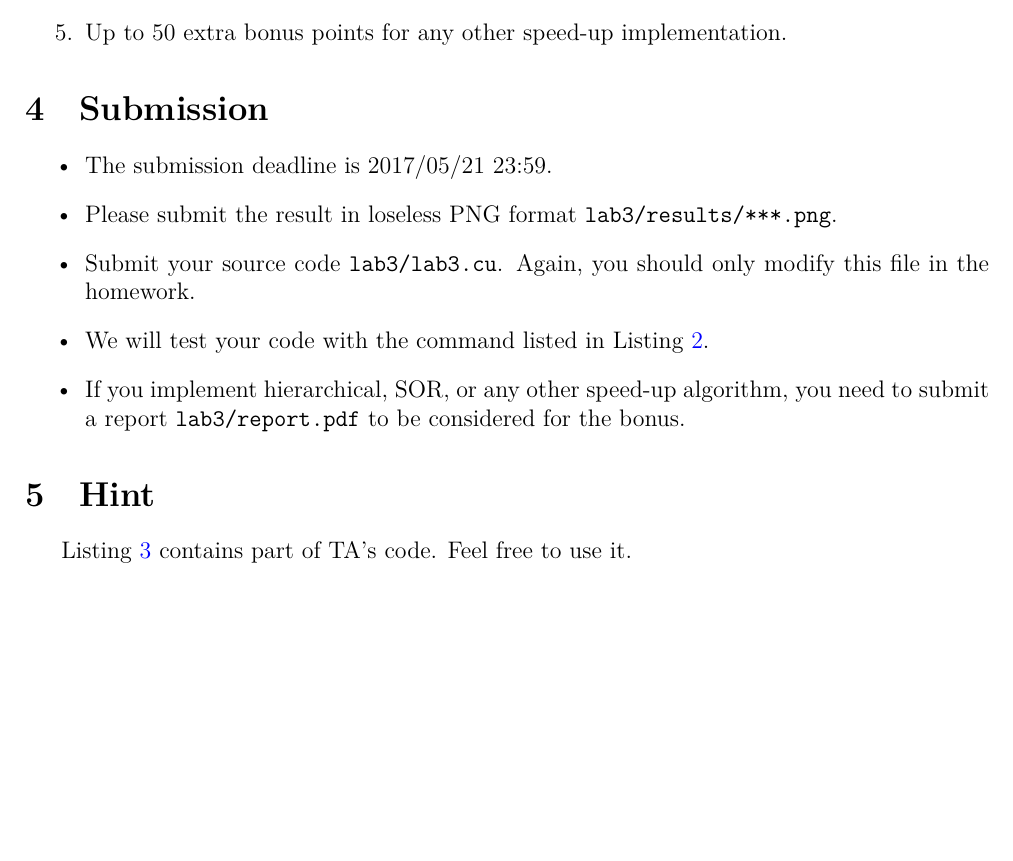
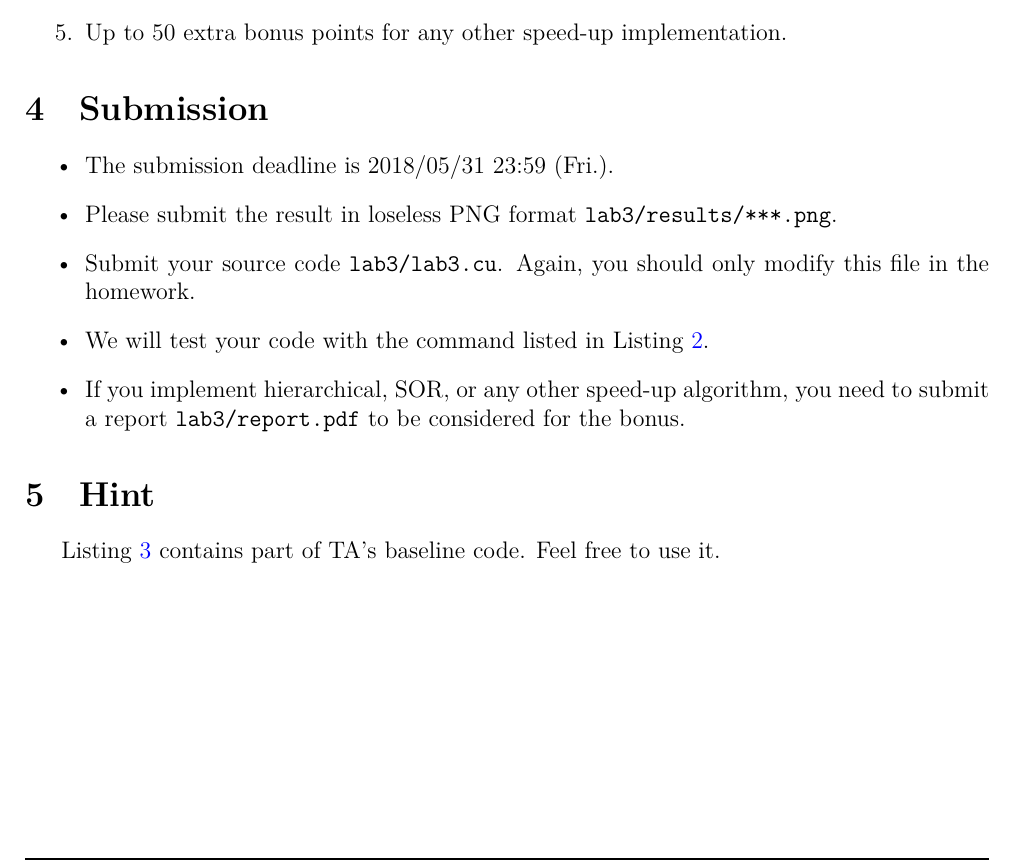
Before and after one commit to johnjohnlin/GPGPU_Programming_2016S, a LaTeX document (lab3/lab3.tex): part of page 6 of 7, cut so that both start at the same text, the shorter picture padded with empty space. Compiled offline with LuaLaTeX; a missing font is replaced by an installed copy or a similar font.

Commit message:
Update 2018

```diff
--- a/lab3/lab3.tex
+++ b/lab3/lab3.tex
@@ -31,7 +31,7 @@
 	\usepackage{fancyhdr}
 	\fancypagestyle{plain}{
 		\fancyhf{}
-		\chead{GPU Programming 2017 Spring \textbar ~CSIE Department, National Taiwan University}
+		\chead{GPU Programming 2018 Spring \textbar ~CSIE Department, National Taiwan University}
 		\cfoot{\thepage}
 		\rfoot{GPGPU Assignment \#3}
 	}
@@ -267,7 +267,7 @@ We have confirmed that $\omega = 1.9$ works fine.
 
 \section{Submission}
 \begin{itemize}
-\item The submission deadline is 2017/05/21 23:59.
+	\item The submission deadline is 2018/05/31 23:59 (Fri.).
 \item Please submit the result in loseless PNG format \verb+lab3/results/***.png+.
 \item Submit your source code \verb+lab3/lab3.cu+. Again, you should only modify this file in the homework.
 \item We will test your code with the command listed in \lstref{exe}.
@@ -275,7 +275,7 @@ We have confirmed that $\omega = 1.9$ works fine.
 \end{itemize}
 
 \section{Hint}
-\lstref{hint} contains part of TA's code. Feel free to use it.
+\lstref{hint} contains part of TA's baseline code. Feel free to use it.
 
 \pagebreak
 
```
Also changed, not shown: lab3/lab3.pdf.
